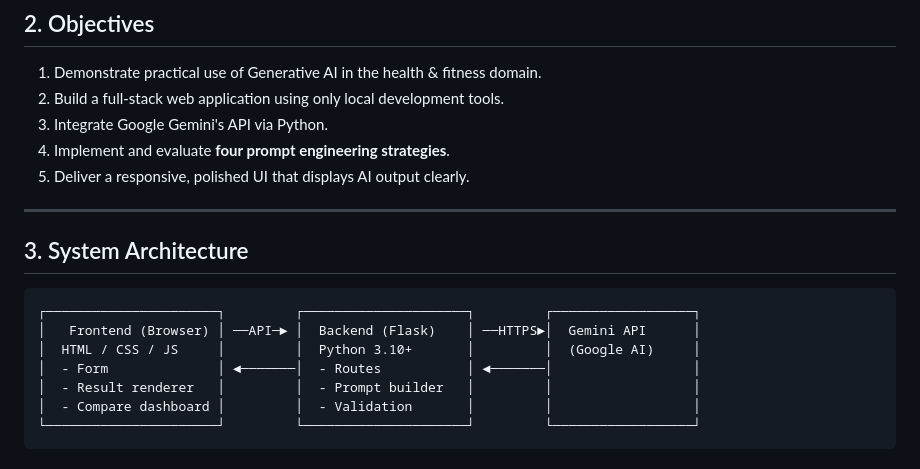
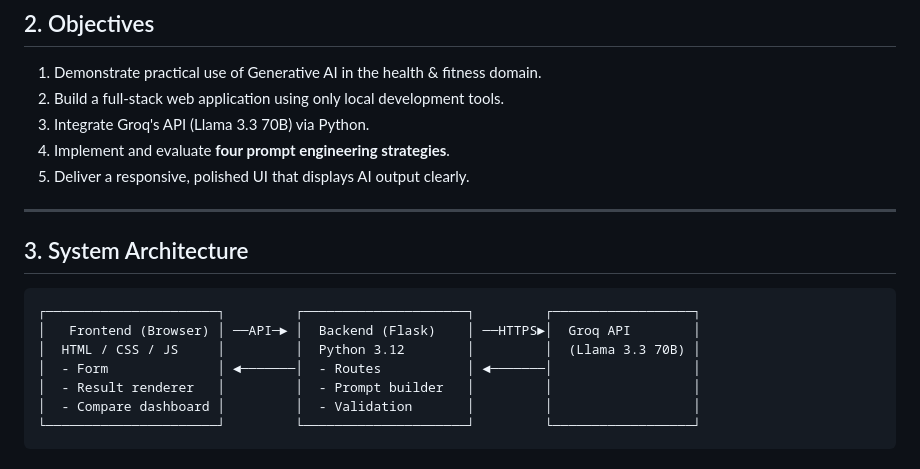
Before and after one commit to alexandrafortu/fitillegence, a Markdown page: docs/PROJECT_DESIGN.md, the part around one of its changes. GitHub-like rendering.

````diff
--- a/docs/PROJECT_DESIGN.md
+++ b/docs/PROJECT_DESIGN.md
@@ -21,7 +21,7 @@ Many individuals struggle to start and maintain a fitness routine because:
 
 1. Demonstrate practical use of Generative AI in the health & fitness domain.
 2. Build a full-stack web application using only local development tools.
-3. Integrate Google Gemini's API via Python.
+3. Integrate Groq's API (Llama 3.3 70B) via Python.
 4. Implement and evaluate **four prompt engineering strategies**.
 5. Deliver a responsive, polished UI that displays AI output clearly.
 
@@ -31,8 +31,8 @@ Many individuals struggle to start and maintain a fitness routine because:
 
 ```
 ┌──────────────────────┐         ┌─────────────────────┐         ┌──────────────────┐
-│   Frontend (Browser) │ ──API─► │  Backend (Flask)    │ ──HTTPS►│  Gemini API      │
-│  HTML / CSS / JS     │         │  Python 3.10+       │         │  (Google AI)     │
+│   Frontend (Browser) │ ──API─► │  Backend (Flask)    │ ──HTTPS►│  Groq API        │
+│  HTML / CSS / JS     │         │  Python 3.12        │         │  (Llama 3.3 70B) │
 │  - Form              │ ◄───────│  - Routes           │ ◄───────│                  │
 │  - Result renderer   │         │  - Prompt builder   │         │                  │
 │  - Compare dashboard │         │  - Validation       │         │                  │
````
Also changed, not shown: other parts of docs/PROJECT_DESIGN.md (+16 -6 lines), README.md (+13 -12 lines), docs/PROMPT_ENGINEERING.md (+16 -4 lines).
